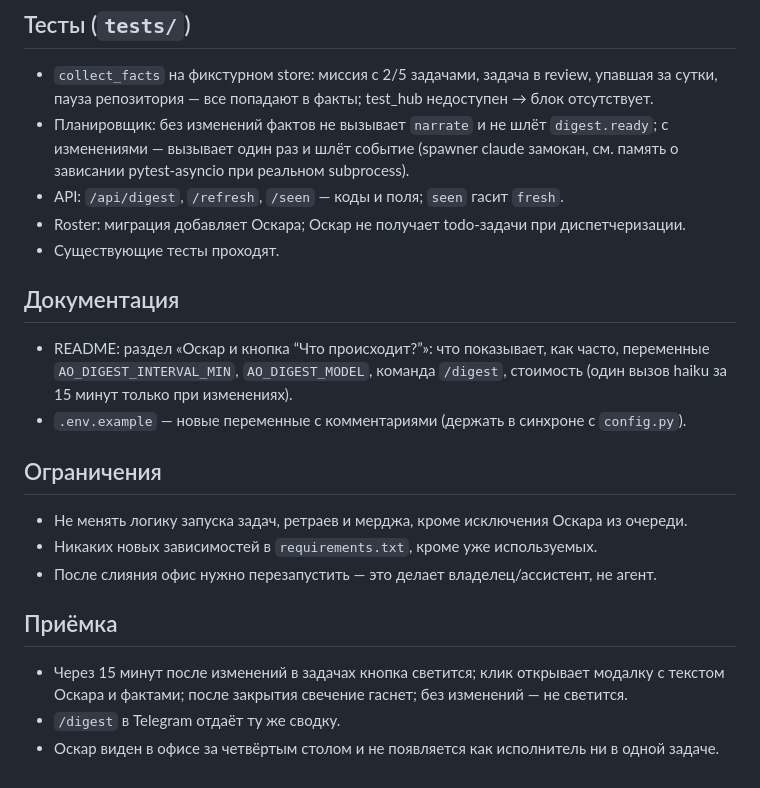
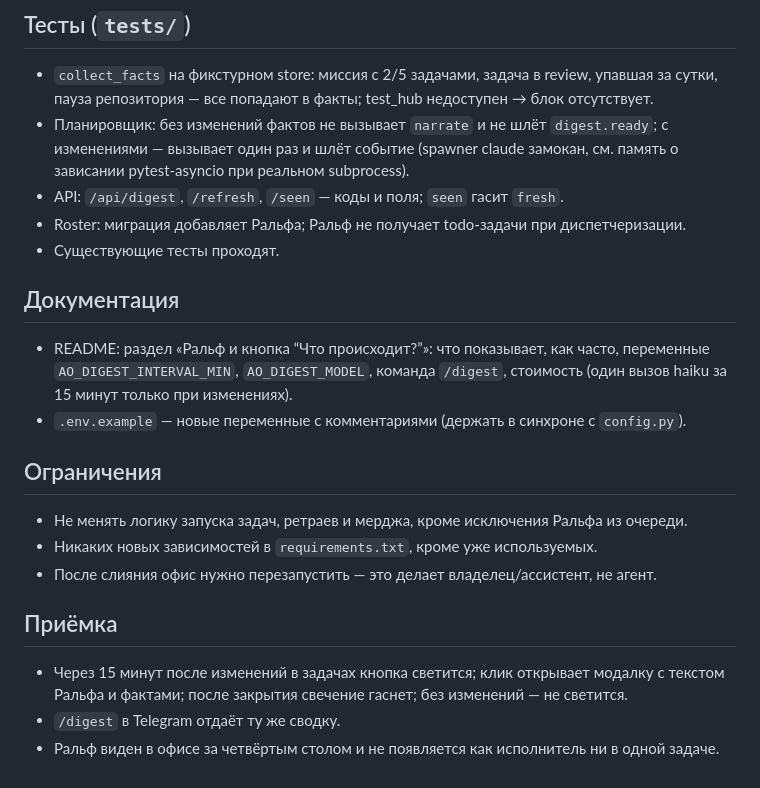
Before and after one commit to andrewkorotkoW/cyber_office, a Markdown page: docs/missions/2026-09-25_status_button_ralph.md, the part around one of its changes. Drawn GitHub-style.

```diff
--- a/docs/missions/2026-09-25_status_button_oscar.md
+++ b/docs/missions/2026-09-25_status_button_ralph.md
@@ -79,25 +79,25 @@
   с изменениями — вызывает один раз и шлёт событие (spawner claude замокан, см. память
   о зависании pytest-asyncio при реальном subprocess).
 - API: `/api/digest`, `/refresh`, `/seen` — коды и поля; `seen` гасит `fresh`.
-- Roster: миграция добавляет Оскара; Оскар не получает todo-задачи при диспетчеризации.
+- Roster: миграция добавляет Ральфа; Ральф не получает todo-задачи при диспетчеризации.
 - Существующие тесты проходят.
 
 ## Документация
 
-- README: раздел «Оскар и кнопка “Что происходит?”»: что показывает, как часто, переменные
+- README: раздел «Ральф и кнопка “Что происходит?”»: что показывает, как часто, переменные
   `AO_DIGEST_INTERVAL_MIN`, `AO_DIGEST_MODEL`, команда `/digest`, стоимость (один вызов haiku
   за 15 минут только при изменениях).
 - `.env.example` — новые переменные с комментариями (держать в синхроне с `config.py`).
 
 ## Ограничения
 
-- Не менять логику запуска задач, ретраев и мерджа, кроме исключения Оскара из очереди.
+- Не менять логику запуска задач, ретраев и мерджа, кроме исключения Ральфа из очереди.
 - Никаких новых зависимостей в `requirements.txt`, кроме уже используемых.
 - После слияния офис нужно перезапустить — это делает владелец/ассистент, не агент.
 
 ## Приёмка
 
 - Через 15 минут после изменений в задачах кнопка светится; клик открывает модалку с
-  текстом Оскара и фактами; после закрытия свечение гаснет; без изменений — не светится.
+  текстом Ральфа и фактами; после закрытия свечение гаснет; без изменений — не светится.
 - `/digest` в Telegram отдаёт ту же сводку.
-- Оскар виден в офисе за четвёртым столом и не появляется как исполнитель ни в одной задаче.
+- Ральф виден в офисе за четвёртым столом и не появляется как исполнитель ни в одной задаче.
```
Also changed, not shown: other parts of docs/missions/2026-09-25_status_button_ralph.md (+19 -19 lines).
